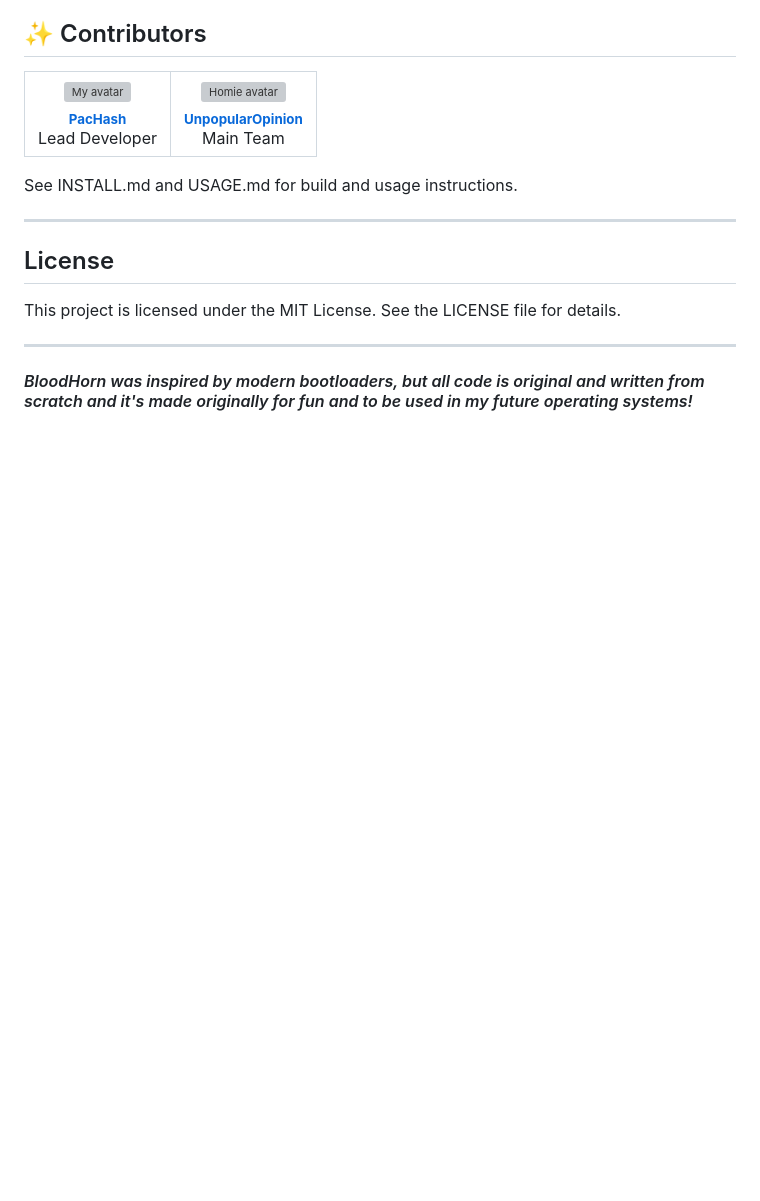
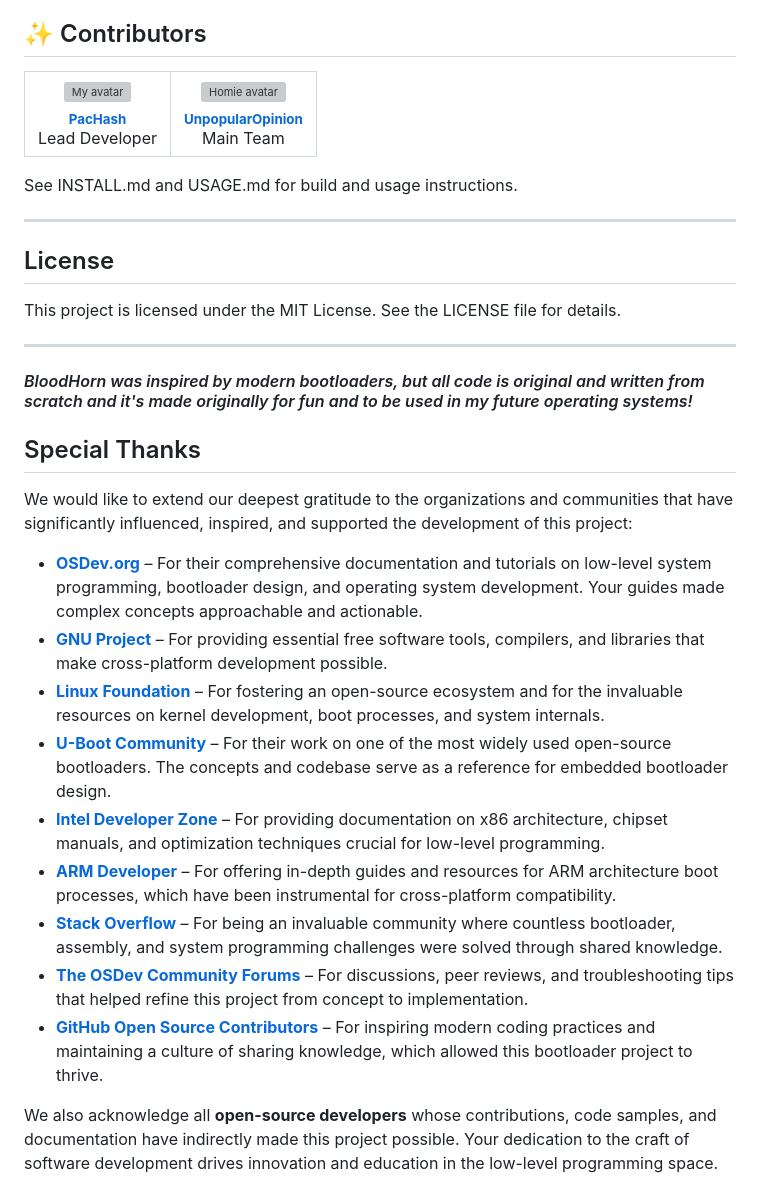
Before and after one commit to SoftwaresForAll/BloodHorn, a Markdown page: README.md, the part around the change. Drawn GitHub-style; blank space fills up the shorter version; grey boxes are pictures that could not be loaded.

```diff
--- a/README.md
+++ b/README.md
@@ -158,3 +158,19 @@ This project is licensed under the MIT License. See the LICENSE file for details
 ---
 
 #### *BloodHorn was inspired by modern bootloaders, but all code is original and written from scratch and it's made originally for fun and to be used in my future operating systems!*
+
+## Special Thanks
+
+We would like to extend our deepest gratitude to the organizations and communities that have significantly influenced, inspired, and supported the development of this project:
+
+* **[OSDev.org](https://wiki.osdev.org/Main_Page)** – For their comprehensive documentation and tutorials on low-level system programming, bootloader design, and operating system development. Your guides made complex concepts approachable and actionable.
+* **[GNU Project](https://www.gnu.org/)** – For providing essential free software tools, compilers, and libraries that make cross-platform development possible.
+* **[Linux Foundation](https://www.linuxfoundation.org/)** – For fostering an open-source ecosystem and for the invaluable resources on kernel development, boot processes, and system internals.
+* **[U-Boot Community](https://www.denx.de/wiki/U-Boot)** – For their work on one of the most widely used open-source bootloaders. The concepts and codebase serve as a reference for embedded bootloader design.
+* **[Intel Developer Zone](https://software.intel.com/)** – For providing documentation on x86 architecture, chipset manuals, and optimization techniques crucial for low-level programming.
+* **[ARM Developer](https://developer.arm.com/)** – For offering in-depth guides and resources for ARM architecture boot processes, which have been instrumental for cross-platform compatibility.
+* **[Stack Overflow](https://stackoverflow.com/)** – For being an invaluable community where countless bootloader, assembly, and system programming challenges were solved through shared knowledge.
+* **[The OSDev Community Forums](https://forum.osdev.org/)** – For discussions, peer reviews, and troubleshooting tips that helped refine this project from concept to implementation.
+* **[GitHub Open Source Contributors](https://github.com/)** – For inspiring modern coding practices and maintaining a culture of sharing knowledge, which allowed this bootloader project to thrive.
+
+We also acknowledge all **open-source developers** whose contributions, code samples, and documentation have indirectly made this project possible. Your dedication to the craft of software development drives innovation and education in the low-level programming space.
```
